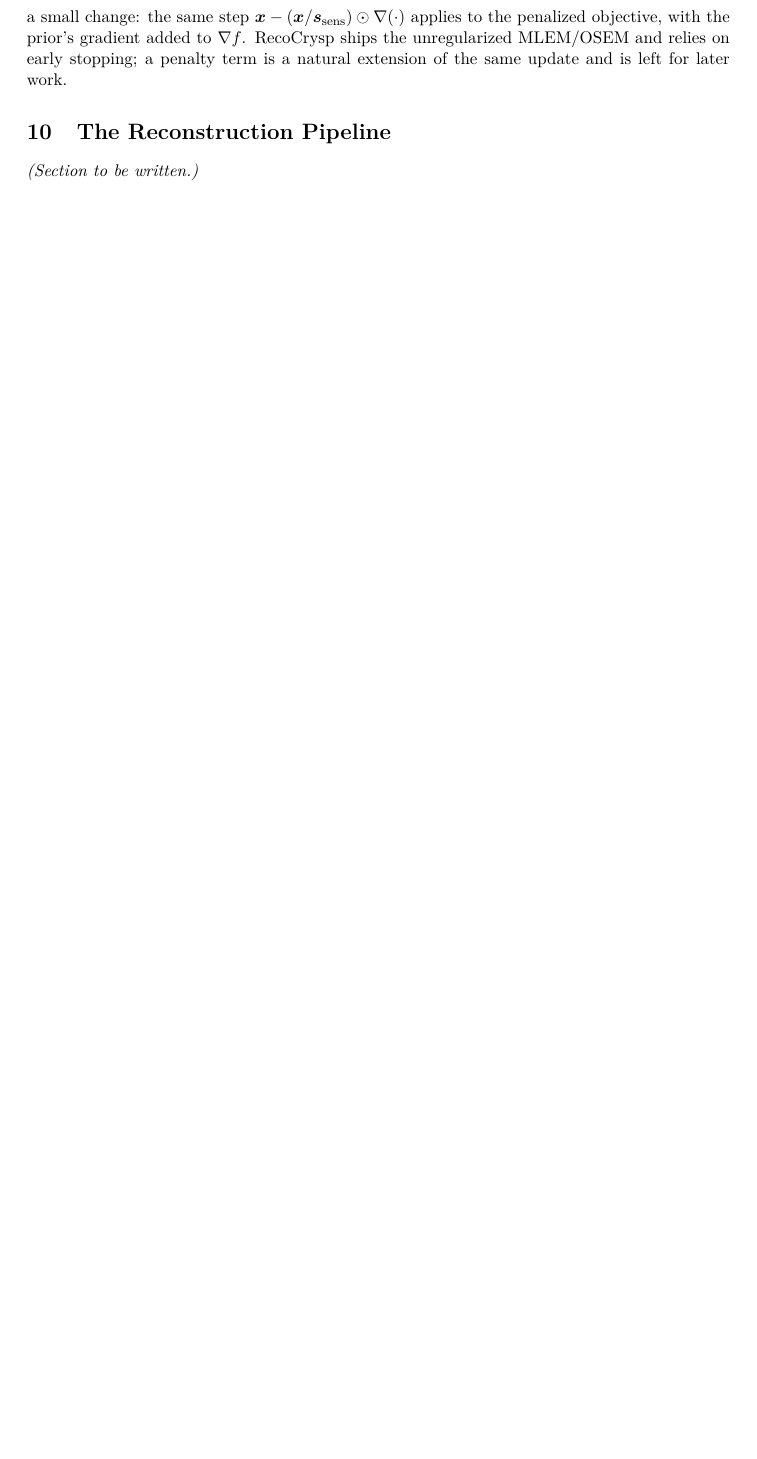
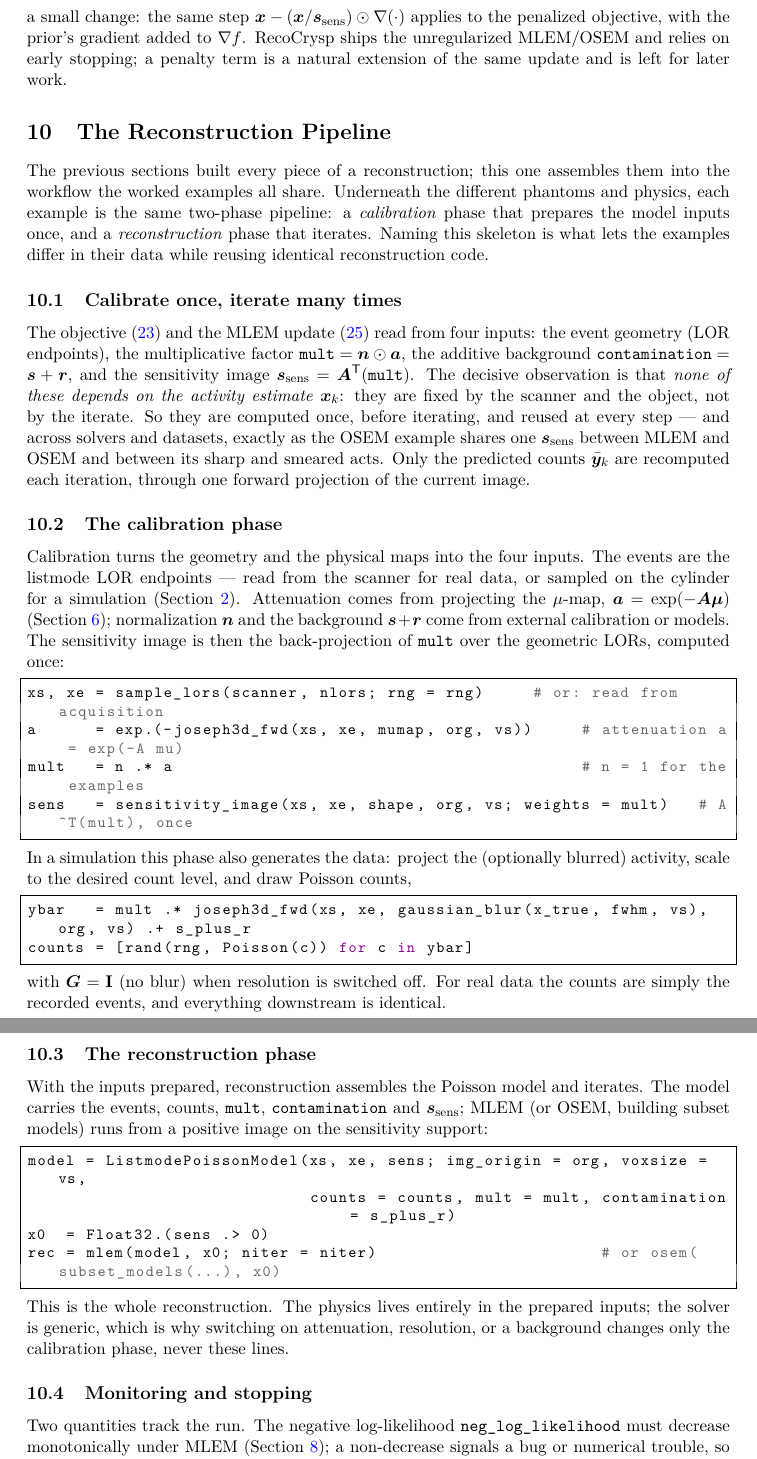
Before and after one commit to jjgomezcadenas/RecoCrysp, a LaTeX paper (tutorial/docs/tutorial_basis.tex, which reads tutorial/docs/tbsrc/pipeline.tex): part of page 18 of 18 before the commit and two parts of pages 18 and 19 of 20 after it, the two joined at a grey line, cut so that both start at the same text, the shorter picture padded with empty space. Compiled offline with pdfLaTeX.

Commit message:
Write tutorial basis §10: The Reconstruction Pipeline
The two-phase skeleton common to every worked example: a calibration phase
(events, mult = n·a, contamination = s+r, sensitivity = Aᵀ(mult)) computed once
because none of it depends on the activity iterate, then a generic
reconstruction phase (assemble ListmodePoissonModel, iterate mlem/osem). Code
skeletons for both phases plus the simulation data-generation step; monitoring
via monotone neg_log_likelihood and error-vs-reference (semi-convergence/early
stopping). Synthesizes §6–§9 and frames why switching on physics changes only
the calibration phase.

Co-Authored-By: Claude Opus 4.8 (1M context) <noreply@anthropic.com>

```diff
--- a/tutorial/docs/tbsrc/pipeline.tex
+++ b/tutorial/docs/tbsrc/pipeline.tex
@@ -1,5 +1,77 @@
 % tbsrc/pipeline.tex — The Reconstruction Pipeline
-% Status: STUB — to be written (see ../../PLAN.md for the planned content).
+% Status: written (first draft). The skeleton common to every worked example:
+% a calibration phase (events, mult, contamination, sensitivity) computed once,
+% then a reconstruction phase that iterates mlem/osem and is monitored/stopped.
 \section{The Reconstruction Pipeline}
 \label{sec:pipeline}
-\textit{(Section to be written.)}
+
+The previous sections built every piece of a reconstruction; this one assembles
+them into the workflow the worked examples all share. Underneath the different
+phantoms and physics, each example is the same two-phase pipeline: a
+\emph{calibration} phase that prepares the model inputs once, and a
+\emph{reconstruction} phase that iterates. Naming this skeleton is what lets the
+examples differ in their data while reusing identical reconstruction code.
+
+\subsection{Calibrate once, iterate many times}
+\label{sec:pipeline:twophase}
+
+The objective \eqref{eq:st-listmode} and the MLEM update \eqref{eq:ml-em} read
+from four inputs: the event geometry (LOR endpoints), the multiplicative factor
+$\code{mult}=\nrm\odot\att$, the additive background
+$\code{contamination}=\sct+\rnd$, and the sensitivity image
+$\sensv=\Aadj(\code{mult})$. The decisive observation is that \emph{none of these
+depends on the activity estimate} $\xv_k$: they are fixed by the scanner and the
+object, not by the iterate. So they are computed once, before iterating, and
+reused at every step --- and across solvers and datasets, exactly as the OSEM
+example shares one $\sensv$ between MLEM and OSEM and between its sharp and
+smeared acts. Only the predicted counts $\pred_k$ are recomputed each iteration,
+through one forward projection of the current image.
+
+\subsection{The calibration phase}
+\label{sec:pipeline:calib}
+
+Calibration turns the geometry and the physical maps into the four inputs. The
+events are the listmode LOR endpoints --- read from the scanner for real data, or
+sampled on the cylinder for a simulation (Section~\ref{sec:geometry}).
+Attenuation comes from projecting the $\mu$-map, $\att=\exp(-\Aop\bm\mu)$
+(Section~\ref{sec:datamodel}); normalization $\nrm$ and the background
+$\sct+\rnd$ come from external calibration or models. The sensitivity image is
+then the back-projection of $\code{mult}$ over the geometric LORs, computed once:
+\begin{lstlisting}
+xs, xe = sample_lors(scanner, nlors; rng = rng)     # or: read from acquisition
+a      = exp.(-joseph3d_fwd(xs, xe, mumap, org, vs))     # attenuation a = exp(-A mu)
+mult   = n .* a                                          # n = 1 for the examples
+sens   = sensitivity_image(xs, xe, shape, org, vs; weights = mult)   # A^T(mult), once
+\end{lstlisting}
+In a simulation this phase also generates the data: project the (optionally
+blurred) activity, scale to the desired count level, and draw Poisson counts,
+\begin{lstlisting}
+ybar   = mult .* joseph3d_fwd(xs, xe, gaussian_blur(x_true, fwhm, vs), org, vs) .+ s_plus_r
+counts = [rand(rng, Poisson(c)) for c in ybar]
+\end{lstlisting}
+with $\Gop=\mathbf I$ (no blur) when resolution is switched off. For real data the
+counts are simply the recorded events, and everything downstream is identical.
+
+\subsection{The reconstruction phase}
+\label{sec:pipeline:recon}
+
+With the inputs prepared, reconstruction assembles the Poisson model and iterates.
+The model carries the events, counts, $\code{mult}$, $\code{contamination}$ and
+$\sensv$; MLEM (or OSEM, building subset models) runs from a positive image on the
+sensitivity support:
+\begin{lstlisting}
+model = ListmodePoissonModel(xs, xe, sens; img_origin = org, voxsize = vs,
+                             counts = counts, mult = mult, contamination = s_plus_r)
+x0  = Float32.(sens .> 0)
+rec = mlem(model, x0; niter = niter)                       # or osem(subset_models(...), x0)
+\end{lstlisting}
+This is the whole reconstruction. The physics lives entirely in the prepared
+inputs; the solver is generic, which is why switching on attenuation, resolution,
+or a background changes only the calibration phase, never these lines.
+
+\subsection{Monitoring and stopping}
+\label{sec:pipeline:monitor}
+
+Two quantities track the run. The negative log-likelihood
+\code{neg\_log\_likelihood} must decrease monotonically under MLEM
+(Section~\ref{sec:mlem}); a non-decrease signals a bug or numerical trouble, so it
```
Also changed, not shown: tutorial/docs/tbsrc/pipeline.tex (9 more changed lines).
